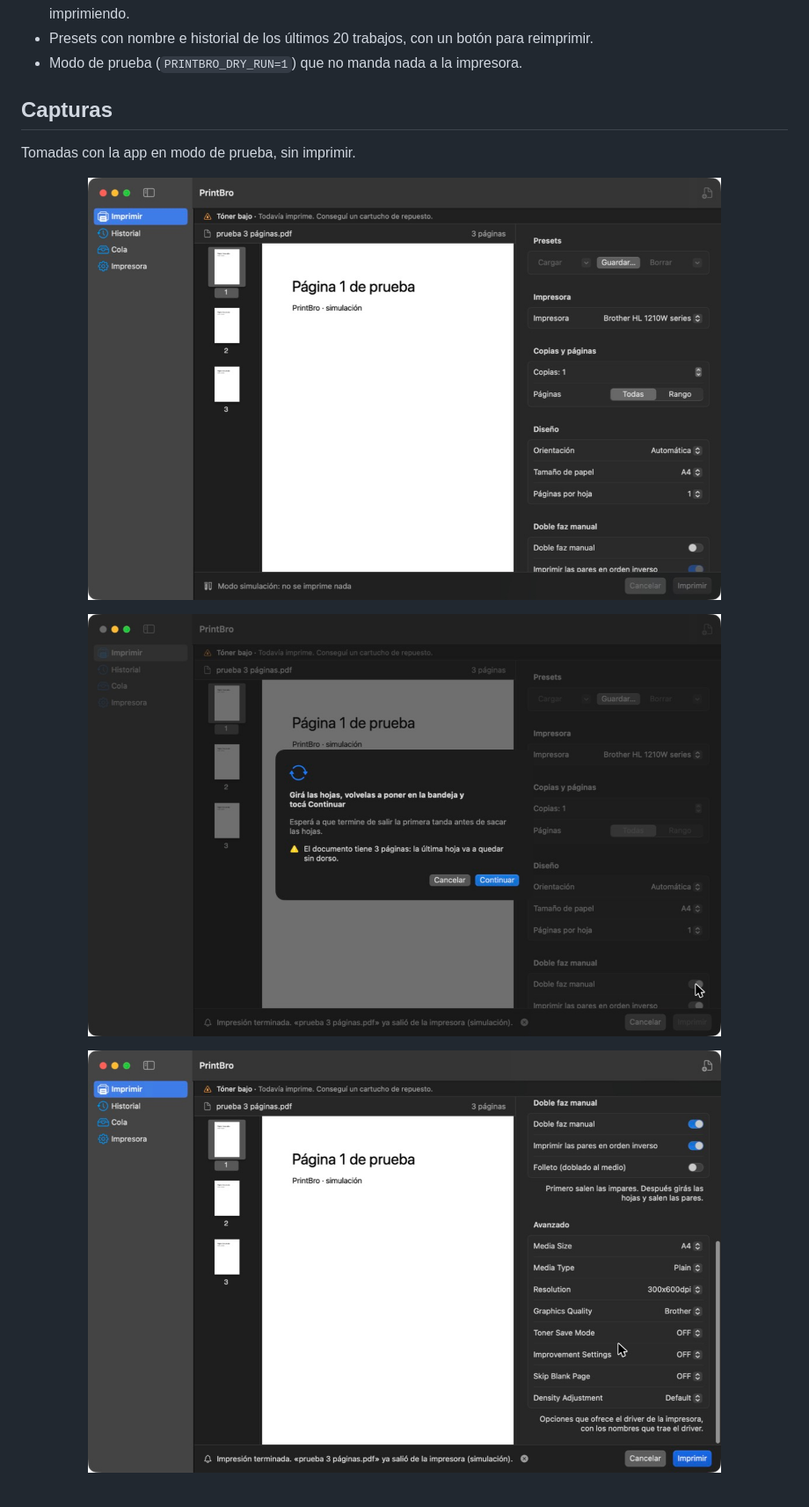
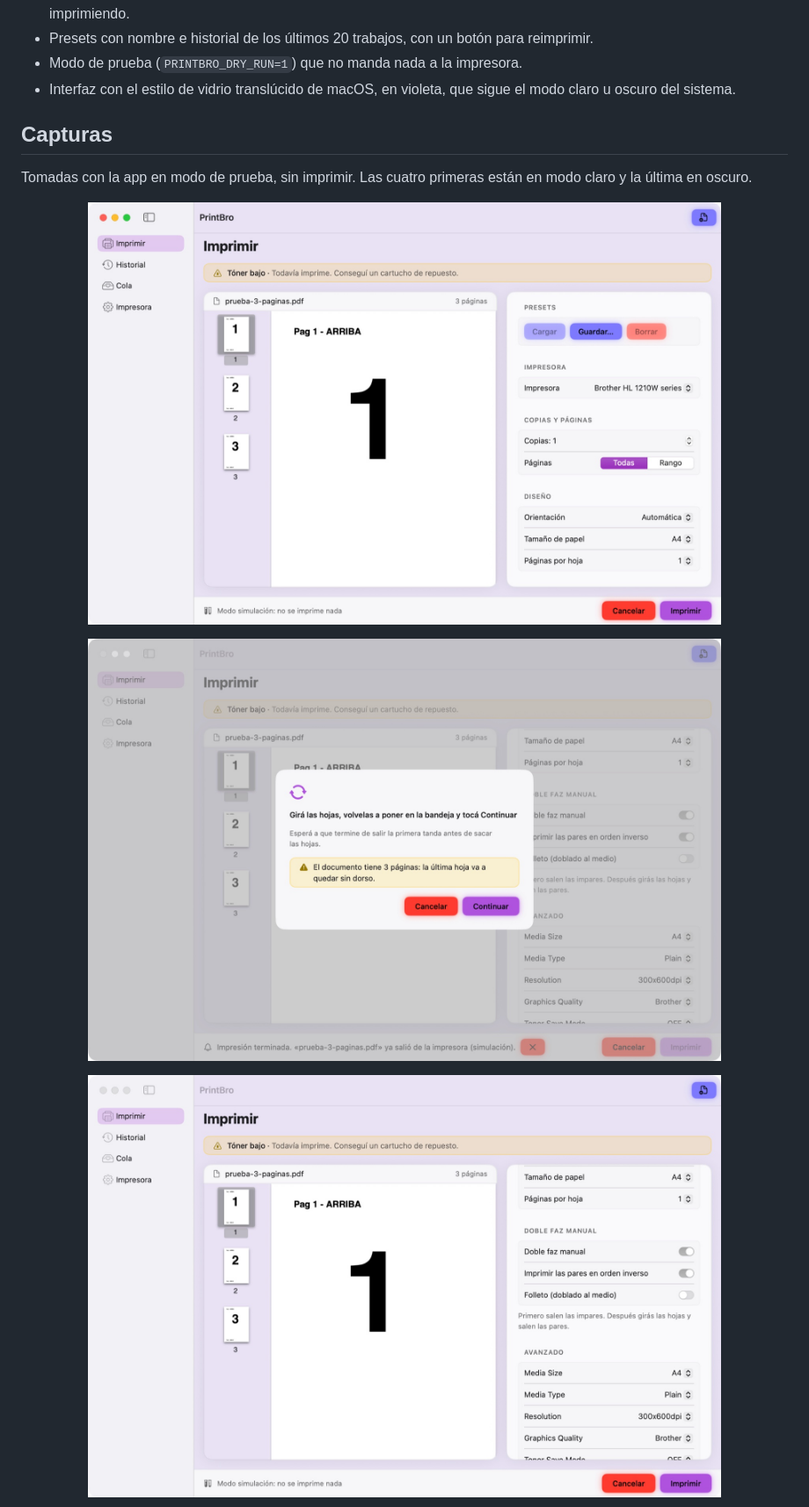
Before and after one commit to valentinocivetta04/PrintBro, a Markdown page: README.md, the part around one of its changes. Shown at 88% size. Drawn GitHub-style; pictures changed too: docs/captura-avanzado.jpg, docs/captura-doble-faz.jpg, docs/captura-imprimir.jpg.

```diff
--- a/README.md
+++ b/README.md
@@ -24,10 +24,11 @@ PrintBro le habla directamente a CUPS, el sistema de impresión de macOS, y auto
 - Estado de la impresora con avisos en español: tóner bajo, sin tóner, sin papel, atasco, tapa abierta, pausada o sin conexión. El tóner bajo también aparece en una franja arriba de la pantalla de impresión y se puede seguir imprimiendo.
 - Presets con nombre e historial de los últimos 20 trabajos, con un botón para reimprimir.
 - Modo de prueba (`PRINTBRO_DRY_RUN=1`) que no manda nada a la impresora.
+- Interfaz con el estilo de vidrio translúcido de macOS, en violeta, que sigue el modo claro u oscuro del sistema.
 
 ## Capturas
 
-Tomadas con la app en modo de prueba, sin imprimir.
+Tomadas con la app en modo de prueba, sin imprimir. Las cuatro primeras están en modo claro y la última en oscuro.
 
 <p align="center"><img src="docs/captura-imprimir.jpg" width="720" alt="Pantalla Imprimir con un PDF de 3 páginas cargado"></p>
 
```
Also changed, not shown: other parts of README.md (+10 -2 lines), docs/captura-impresora.jpg, docs/captura-oscuro.jpg (added).
